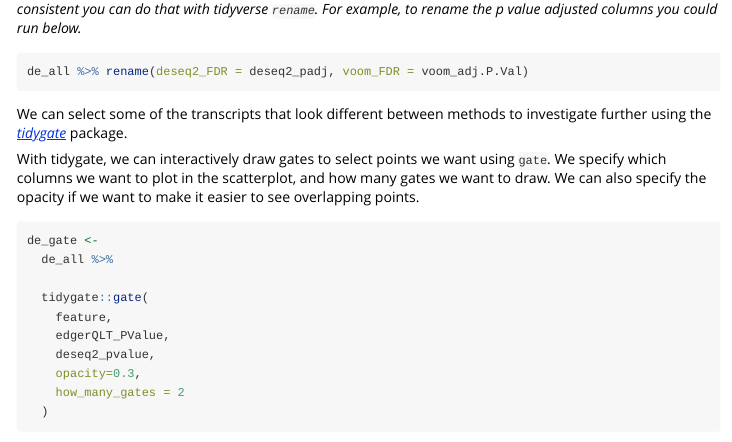
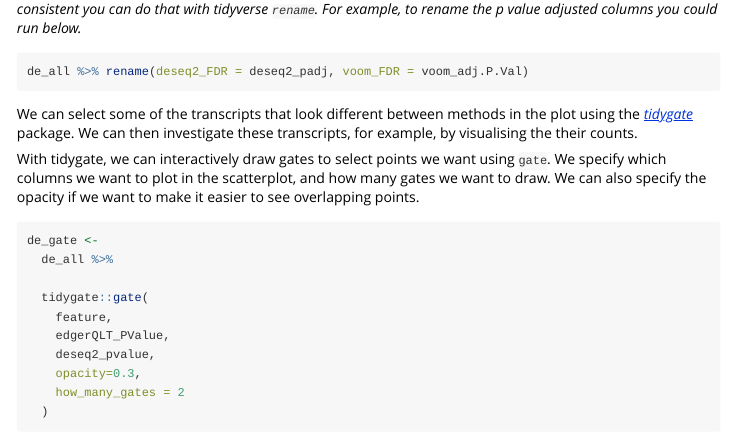
Before and after one commit to stemangiola/ABACBS2020_tidytranscriptomics, an R Markdown document (vignettes/tidytranscriptomics.Rmd): the page in a window 1100 px wide, from 9490 px down. Rendered offline with R 4.5, knitr and Pandoc, with nearby package versions; some code elsewhere in the file could not run offline; a font, style sheet, LaTeX package, included part or bibliography that could not be used is replaced or left out; long lines of code are wrapped.

Commit message:
Small edit

````diff
--- a/vignettes/tidytranscriptomics.Rmd
+++ b/vignettes/tidytranscriptomics.Rmd
@@ -429,7 +429,7 @@ _Note: Some of the methods produce columns with different names for similar outp
 de_all %>% rename(deseq2_FDR = deseq2_padj, voom_FDR = voom_adj.P.Val)
 ```
 
-We can select some of the transcripts that look different between methods to investigate further using the [*tidygate*](https://github.com/stemangiola/tidygate) package.
+We can select some of the transcripts that look different between methods in the plot using the [*tidygate*](https://github.com/stemangiola/tidygate) package. We can then investigate these transcripts, for example, by visualising the their counts.
 
 With tidygate, we can interactively draw gates to select points we want using `gate`. We specify which columns we want to plot in the scatterplot, and how many gates we want to draw. We can also specify the opacity if we want to make it easier to see overlapping points.
 
````
